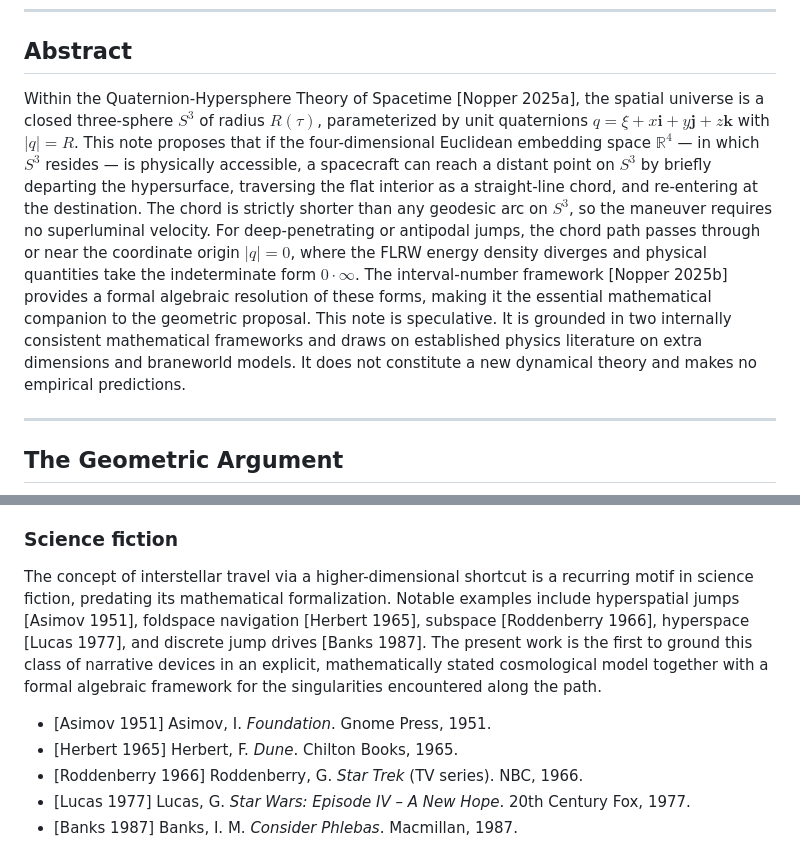
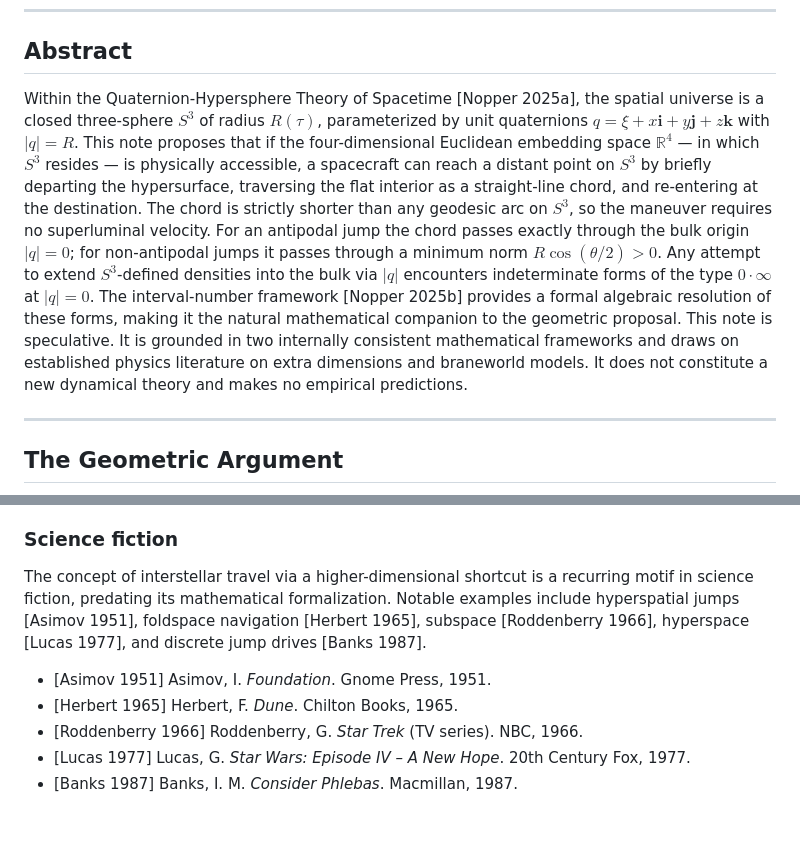
Before and after one commit to McNopper/HyperjumpConcept, a Markdown page: README.md, 2 parts joined by grey strips. GitHub-like rendering; blank space fills up the shorter version.

```diff
--- a/README.md
+++ b/README.md
@@ -6,7 +6,7 @@
 
 ## Abstract
 
-Within the Quaternion-Hypersphere Theory of Spacetime \[Nopper 2025a\], the spatial universe is a closed three-sphere $S^3$ of radius $R(\tau)$, parameterized by unit quaternions $q = \xi + x\mathbf{i} + y\mathbf{j} + z\mathbf{k}$ with $|q| = R$. This note proposes that if the four-dimensional Euclidean embedding space $\mathbb{R}^4$ — in which $S^3$ resides — is physically accessible, a spacecraft can reach a distant point on $S^3$ by briefly departing the hypersurface, traversing the flat interior as a straight-line chord, and re-entering at the destination. The chord is strictly shorter than any geodesic arc on $S^3$, so the maneuver requires no superluminal velocity. For deep-penetrating or antipodal jumps, the chord path passes through or near the coordinate origin $|q| = 0$, where the FLRW energy density diverges and physical quantities take the indeterminate form $0 \cdot \infty$. The interval-number framework \[Nopper 2025b\] provides a formal algebraic resolution of these forms, making it the essential mathematical companion to the geometric proposal. This note is speculative. It is grounded in two internally consistent mathematical frameworks and draws on established physics literature on extra dimensions and braneworld models. It does not constitute a new dynamical theory and makes no empirical predictions.
+Within the Quaternion-Hypersphere Theory of Spacetime [Nopper 2025a], the spatial universe is a closed three-sphere $S^3$ of radius $R(\tau)$, parameterized by unit quaternions $q = \xi + x\mathbf{i} + y\mathbf{j} + z\mathbf{k}$ with $|q| = R$. This note proposes that if the four-dimensional Euclidean embedding space $\mathbb{R}^4$ — in which $S^3$ resides — is physically accessible, a spacecraft can reach a distant point on $S^3$ by briefly departing the hypersurface, traversing the flat interior as a straight-line chord, and re-entering at the destination. The chord is strictly shorter than any geodesic arc on $S^3$, so the maneuver requires no superluminal velocity. For an antipodal jump the chord passes exactly through the bulk origin $|q| = 0$; for non-antipodal jumps it passes through a minimum norm $R\cos(\theta/2) > 0$. Any attempt to extend $S^3$-defined densities into the bulk via $|q|$ encounters indeterminate forms of the type $0 \cdot \infty$ at $|q| = 0$. The interval-number framework [Nopper 2025b] provides a formal algebraic resolution of these forms, making it the natural mathematical companion to the geometric proposal. This note is speculative. It is grounded in two internally consistent mathematical frameworks and draws on established physics literature on extra dimensions and braneworld models. It does not constitute a new dynamical theory and makes no empirical predictions.
 
 ---
 
@@ -86,9 +84,9 @@ Neither framework alone is sufficient. Together they provide a geometrically coh
 
 ### Science fiction
-The concept of interstellar travel via a higher-dimensional shortcut is a recurring motif in science fiction, predating its mathematical formalization. Notable examples include hyperspatial jumps \[Asimov 1951\], foldspace navigation \[Herbert 1965\], subspace \[Roddenberry 1966\], hyperspace \[Lucas 1977\], and discrete jump drives \[Banks 1987\]. The present work is the first to ground this class of narrative devices in an explicit, mathematically stated cosmological model together with a formal algebraic framework for the singularities encountered along the path.
+The concept of interstellar travel via a higher-dimensional shortcut is a recurring motif in science fiction, predating its mathematical formalization. Notable examples include hyperspatial jumps [Asimov 1951], foldspace navigation [Herbert 1965], subspace [Roddenberry 1966], hyperspace [Lucas 1977], and discrete jump drives [Banks 1987].
 
-- \[Asimov 1951\] Asimov, I. *Foundation*. Gnome Press, 1951.
-- \[Herbert 1965\] Herbert, F. *Dune*. Chilton Books, 1965.
-- \[Roddenberry 1966\] Roddenberry, G. *Star Trek* (TV series). NBC, 1966.
-- \[Lucas 1977\] Lucas, G. *Star Wars: Episode IV – A New Hope*. 20th Century Fox, 1977.
-- \[Banks 1987\] Banks, I. M. *Consider Phlebas*. Macmillan, 1987.
+- [Asimov 1951] Asimov, I. *Foundation*. Gnome Press, 1951.
+- [Herbert 1965] Herbert, F. *Dune*. Chilton Books, 1965.
+- [Roddenberry 1966] Roddenberry, G. *Star Trek* (TV series). NBC, 1966.
+- [Lucas 1977] Lucas, G. *Star Wars: Episode IV – A New Hope*. 20th Century Fox, 1977.
+- [Banks 1987] Banks, I. M. *Consider Phlebas*. Macmillan, 1987.
```
Also changed, not shown: other parts of README.md (+17 -19 lines).
